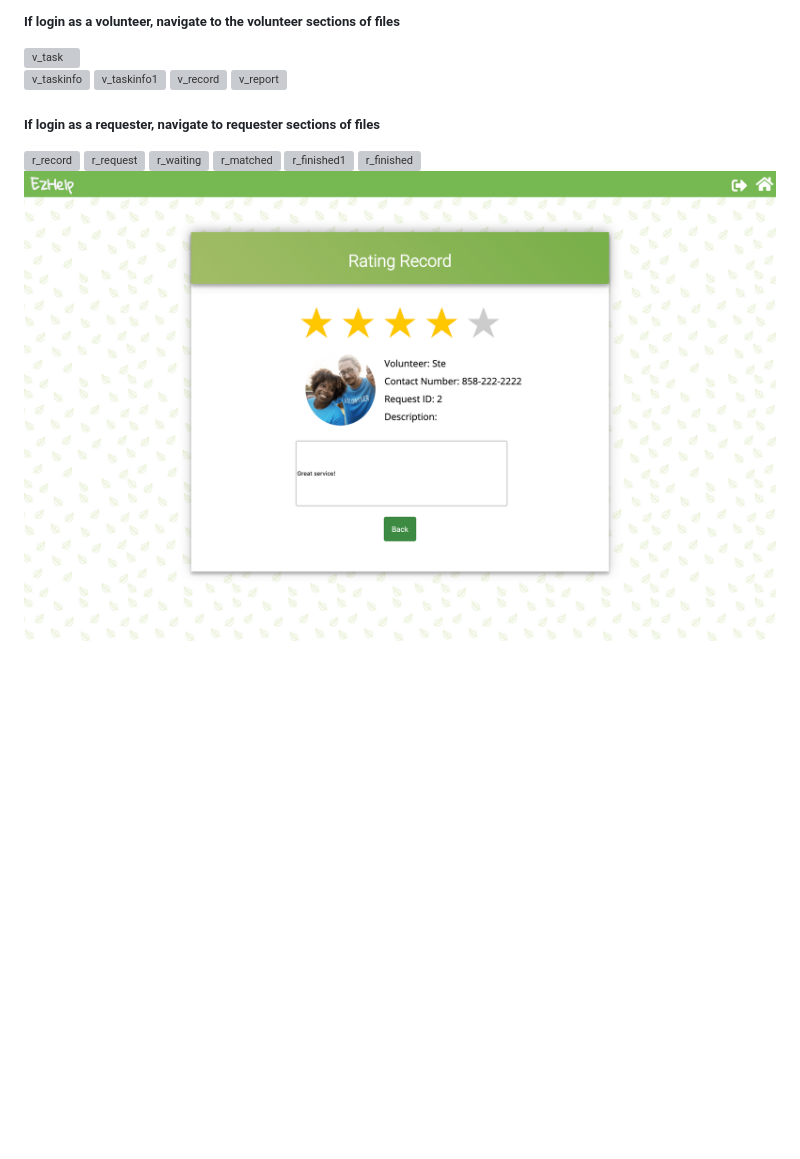
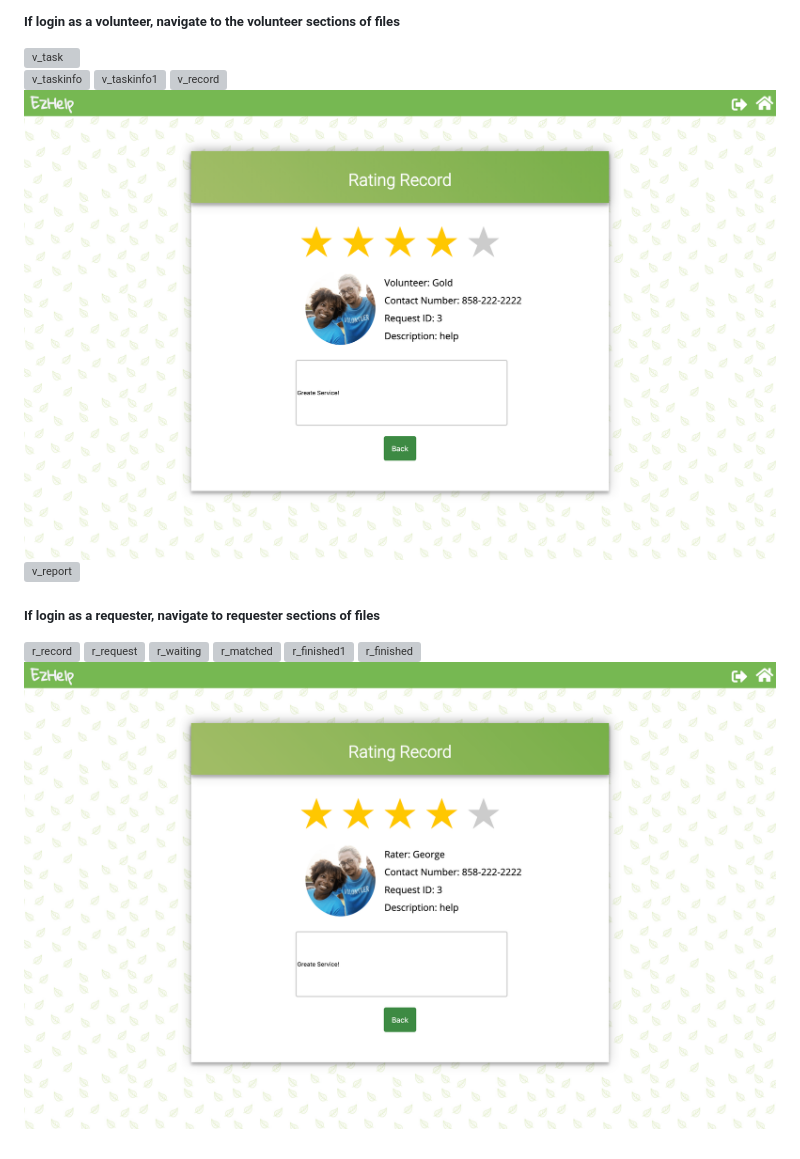
Before and after one commit to WayGold/cogs-121, a Markdown page: milestone5.md, the part around the change. Drawn GitHub-style; pictures changed too: images/Milestone5/r_rating_record.png (added), images/Milestone5/rating_record.png (deleted), images/Milestone5/v_rating_record.png (added); blank space fills up the shorter version; grey boxes are pictures that could not be loaded.

Commit message:
Edit milestone 5

```diff
--- a/milestone5.md
+++ b/milestone5.md
@@ -46,7 +46,9 @@
   ![v_taskinfo](images/Milestone4/v_taskinfo.png)
   ![v_taskinfo1](images/Milestone5/v_taskinfo1.png)
   ![v_record](images/Milestone5/v_record.png)
+  ![r_rating_record](images/Milestone5/r_rating_record.png)
   ![v_report](images/Milestone5/v_report.png)
+
 
 ##### If login as a requester, navigate to requester sections of files
   ![r_record](images/Milestone5/r_record.png)
@@ -55,4 +57,4 @@
   ![r_matched](images/Milestone5/r_matched.png)
   ![r_finished1](images/Milestone4/r_finished1.png)
   ![r_finished](images/Milestone5/r_finished.png)
-  ![rating_record](images/Milestone5/rating_record.png)
+  ![v_rating_record](images/Milestone5/v_rating_record.png)
```
Also changed, not shown: 3 other files.
